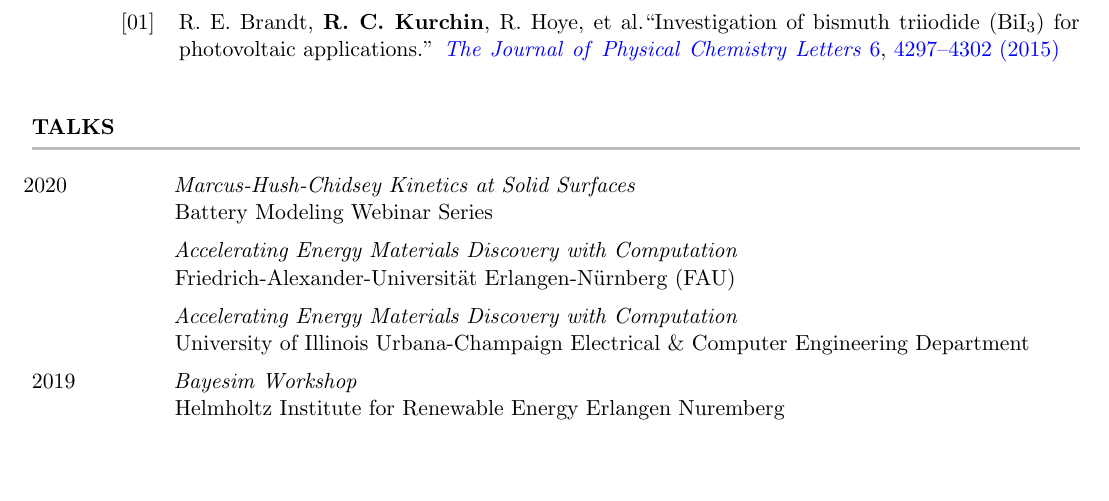
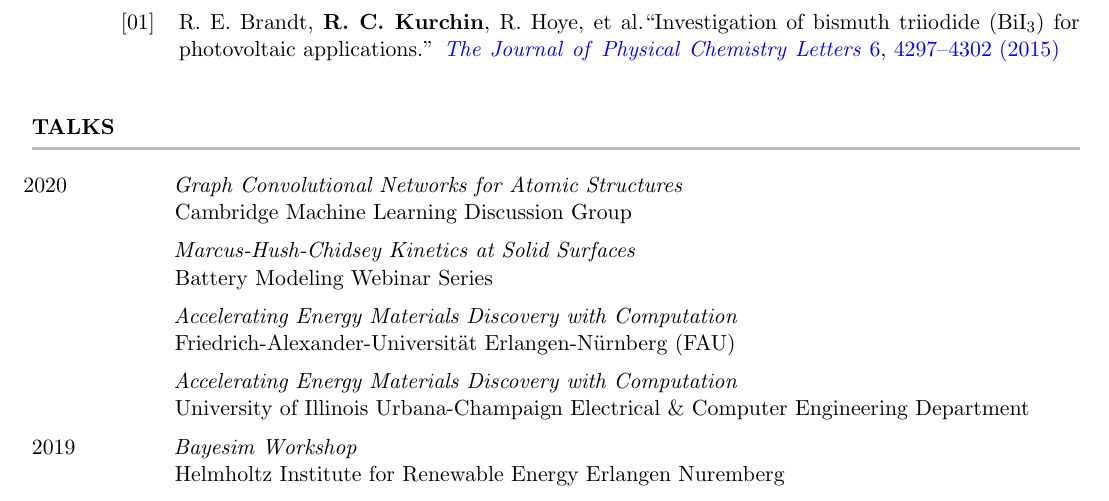
Before and after one commit to rkurchin/Kurchin_CV, a LaTeX CV (Kurchin_CV.tex, which reads inputs/talks.tex): part of page 3 of 7, cut so that both start at the same text, the shorter picture padded with empty space. Compiled offline with pdfLaTeX.

Commit message:
MLDG talk

```diff
--- a/inputs/talks.tex
+++ b/inputs/talks.tex
@@ -1,4 +1,5 @@
-\cvItem{\hspace{-1.5mm}2020}{}{\hspace{-1.5mm}Marcus-Hush-Chidsey Kinetics at Solid Surfaces}{Battery Modeling Webinar Series}
+\cvItem{\hspace{-1.5mm}2020}{}{\hspace{-1.5mm}Graph Convolutional Networks for Atomic Structures}{Cambridge Machine Learning Discussion Group}
+\cvItem{}{}{\hspace{-1.5mm}Marcus-Hush-Chidsey Kinetics at Solid Surfaces}{Battery Modeling Webinar Series}
 \cvItem{}{}{\hspace{-1.5mm}Accelerating Energy Materials Discovery with Computation}{Friedrich-Alexander-Universität Erlangen-Nürnberg (FAU)}
 \cvItem{}{}{\hspace{-1.5mm}Accelerating Energy Materials Discovery with Computation}{University of Illinois Urbana-Champaign Electrical \& Computer Engineering Department}
 \cvItem{2019}{}{\hspace{-1.5mm}Bayesim Workshop}{Helmholtz Institute for Renewable Energy Erlangen Nuremberg}
```
Also changed, not shown: Kurchin_CV.pdf.
